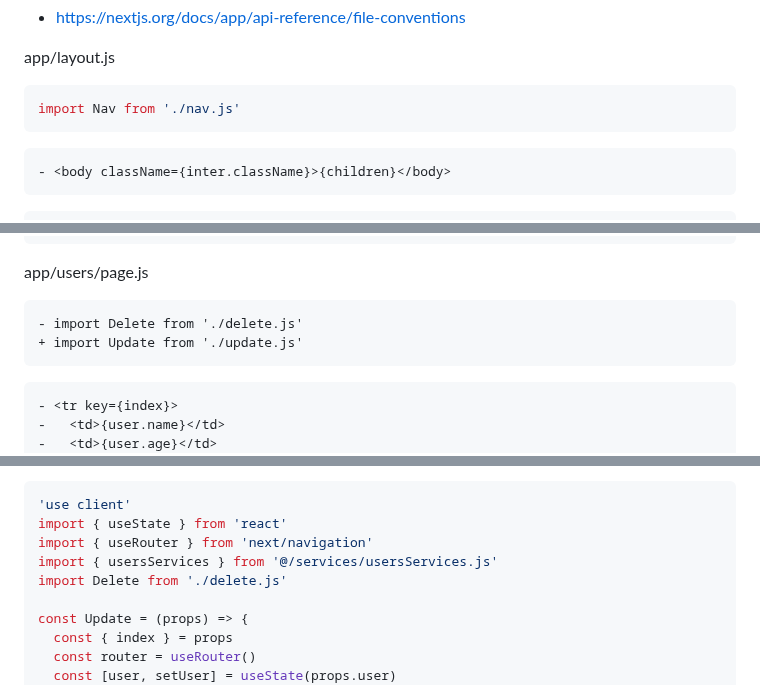
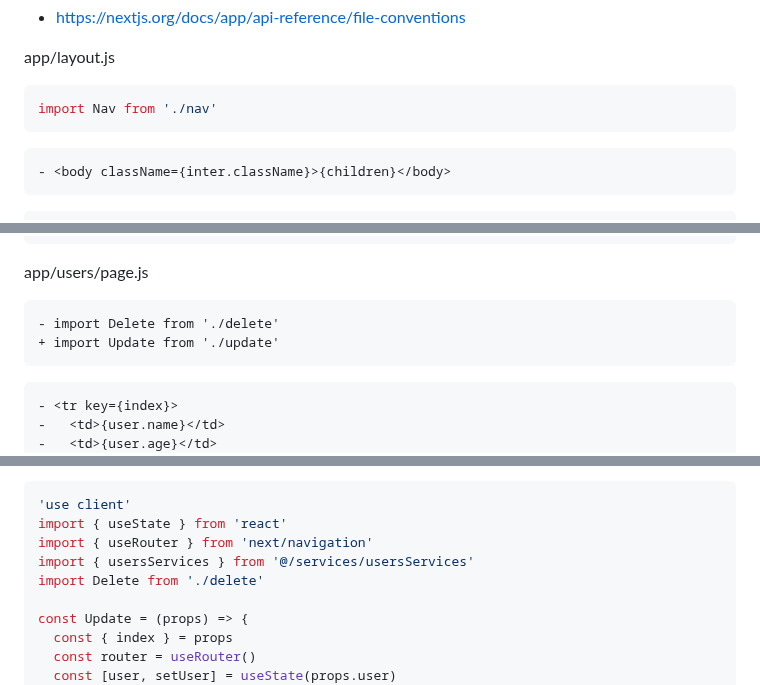
Before and after one commit to ovdncids/react-curriculum, a Markdown page: Next-js-13.4.md, 3 parts joined by grey strips. GitHub-like rendering.

````diff
--- a/Next-js-13.4.md
+++ b/Next-js-13.4.md
@@ -120,7 +120,7 @@ input.error {
 
 app/layout.js
 ```js
-import Nav from './nav.js'
+import Nav from './nav'
 ```
 ```diff
 - <body className={inter.className}>{children}</body>
@@ -560,8 +560,8 @@ usersUpdate: async (index, user) => {
 
 app/users/page.js
 ```diff
-- import Delete from './delete.js'
-+ import Update from './update.js'
+- import Delete from './delete'
++ import Update from './update'
 ```
 ```diff
 - <tr key={index}>
@@ -582,8 +582,8 @@ app/users/update.js
 'use client'
 import { useState } from 'react'
 import { useRouter } from 'next/navigation'
-import { usersServices } from '@/services/usersServices.js'
-import Delete from './delete.js'
+import { usersServices } from '@/services/usersServices'
+import Delete from './delete'
 
 const Update = (props) => {
   const { index } = props
````
Also changed, not shown: other parts of Next-js-13.4.md (+8 -8 lines).
